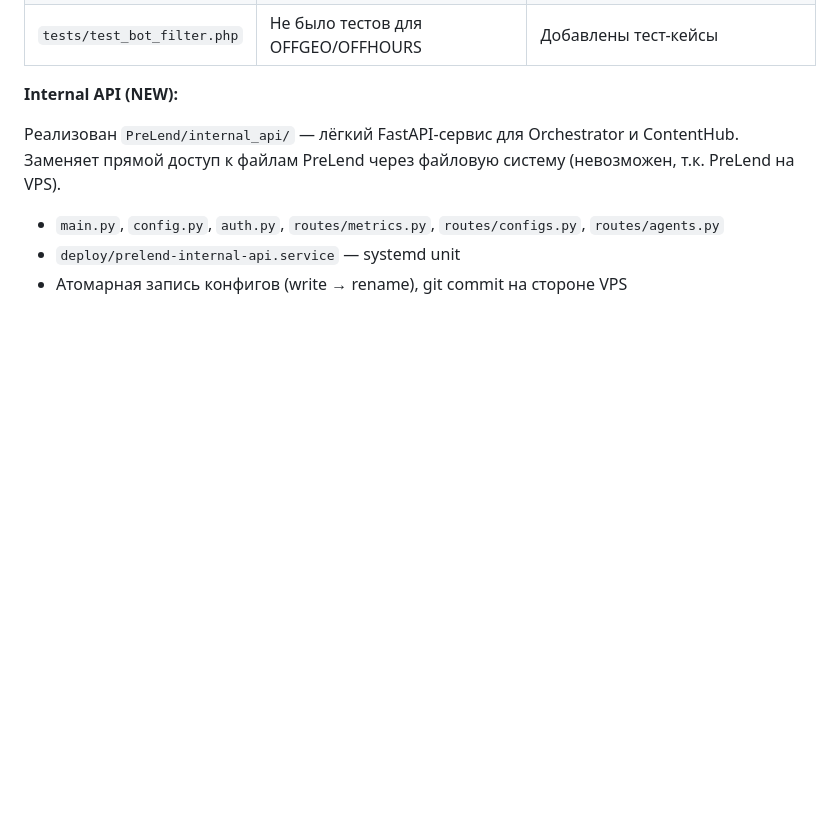
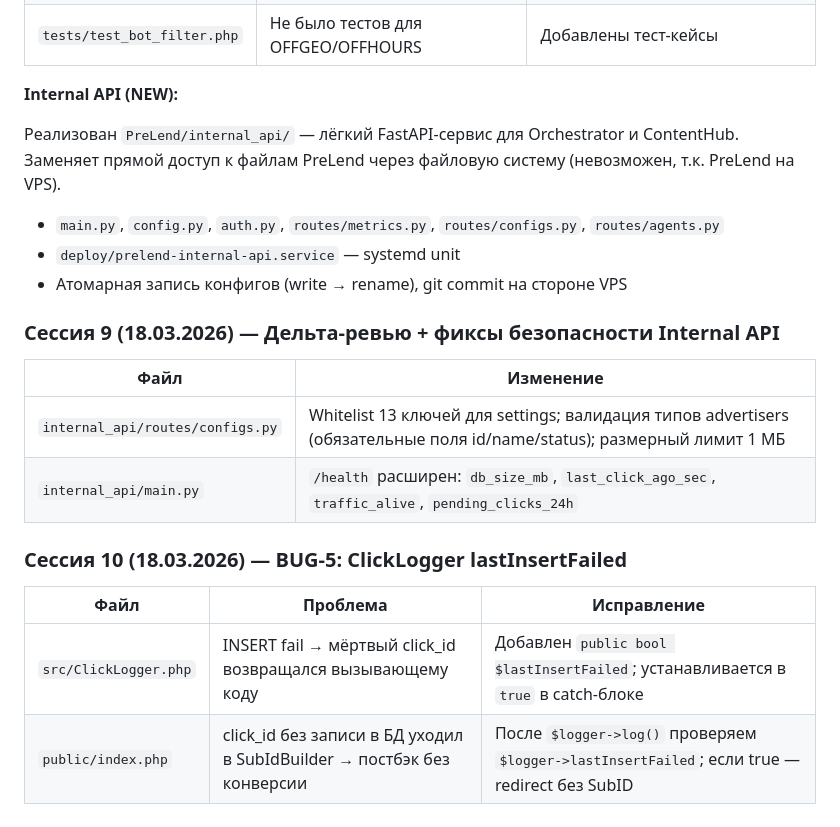
Before and after one commit to NomelLime/PreLend, a Markdown page: status.md, the part around the change. GitHub-like rendering; blank space fills up the shorter version.

Commit message:
docs(status): sessions 9-10 — config whitelist, /health extended, BUG-5

```diff
--- a/status.md
+++ b/status.md
@@ -173,3 +173,17 @@ PHP клоакинг, BotFilter, Router, агенты, мониторинг.
 - `main.py`, `config.py`, `auth.py`, `routes/metrics.py`, `routes/configs.py`, `routes/agents.py`
 - `deploy/prelend-internal-api.service` — systemd unit
 - Атомарная запись конфигов (write → rename), git commit на стороне VPS
+
+### Сессия 9 (18.03.2026) — Дельта-ревью + фиксы безопасности Internal API
+
+| Файл | Изменение |
+|------|-----------|
+| `internal_api/routes/configs.py` | Whitelist 13 ключей для settings; валидация типов advertisers (обязательные поля id/name/status); размерный лимит 1 МБ |
+| `internal_api/main.py` | `/health` расширен: `db_size_mb`, `last_click_ago_sec`, `traffic_alive`, `pending_clicks_24h` |
+
+### Сессия 10 (18.03.2026) — BUG-5: ClickLogger lastInsertFailed
+
+| Файл | Проблема | Исправление |
+|------|----------|-------------|
+| `src/ClickLogger.php` | INSERT fail → мёртвый click_id возвращался вызывающему коду | Добавлен `public bool $lastInsertFailed`; устанавливается в `true` в catch-блоке |
+| `public/index.php` | click_id без записи в БД уходил в SubIdBuilder → постбэк без конверсии | После `$logger->log()` проверяем `$logger->lastInsertFailed`; если true — redirect без SubID |
```
